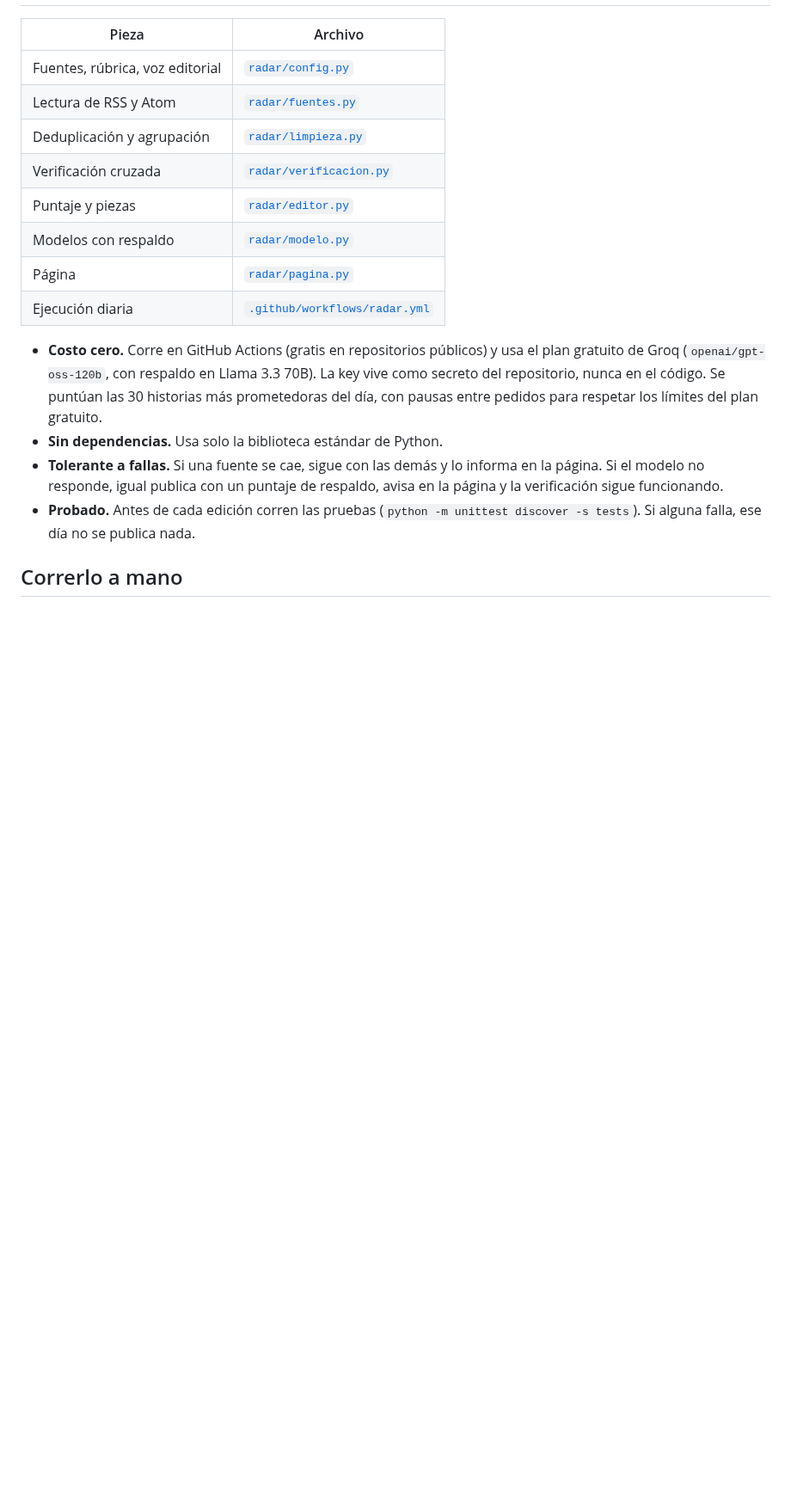
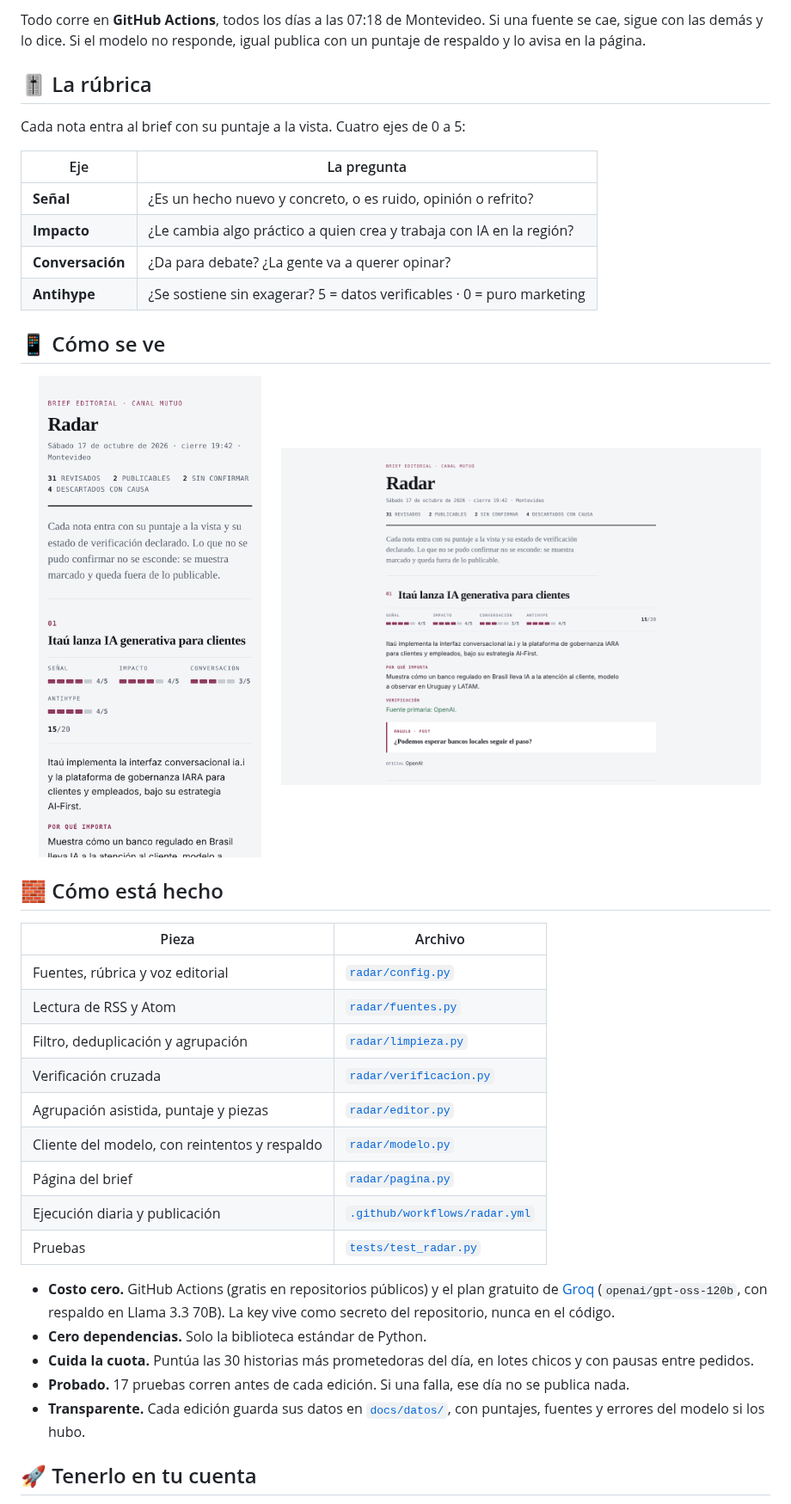
Before and after one commit to federicoramos67/Radar-Mutuo, a Markdown page: README.md, the part around one of its changes. Shown at 86% size. Rendered like a GitHub page; pictures changed too: media/readme/brief-escritorio.png (added), media/readme/brief-movil.png (added); blank space fills up the shorter version.

Commit message:
README visual: banner, badges, GIF, diagrama, capturas y licencia MIT
Co-Authored-By: Claude Opus 5.5 <noreply@anthropic.com>
Claude-Session: https://claude.ai/code/session_01P27P6a8uH7CeWUSuEPFnM3

```diff
--- a/README.md
+++ b/README.md
@@ -28,19 +79,43 @@ Un modelo de lenguaje puede sonar seguro sin tener razón. Por eso el estado de
+Todo corre en **GitHub Actions**, todos los días a las 07:18 de Montevideo. Si una fuente se cae, sigue con las demás y lo dice. Si el modelo no responde, igual publica con un puntaje de respaldo y lo avisa en la página.
+
+## 🎚️ La rúbrica
+
+Cada nota entra al brief con su puntaje a la vista. Cuatro ejes de 0 a 5:
+
+| Eje | La pregunta |
+|---|---|
+| **Señal** | ¿Es un hecho nuevo y concreto, o es ruido, opinión o refrito? |
+| **Impacto** | ¿Le cambia algo práctico a quien crea y trabaja con IA en la región? |
+| **Conversación** | ¿Da para debate? ¿La gente va a querer opinar? |
+| **Antihype** | ¿Se sostiene sin exagerar? 5 = datos verificables · 0 = puro marketing |
+
+## 📱 Cómo se ve
+
+<p align="center">
+  <img src="media/readme/brief-movil.png" alt="El brief en el celular" width="32%">
+  &nbsp;
+  <img src="media/readme/brief-escritorio.png" alt="El brief en la computadora" width="64%">
+</p>
+
+## 🧱 Cómo está hecho
 
 | Pieza | Archivo |
 |---|---|
-| Fuentes, rúbrica, voz editorial | [`radar/config.py`](radar/config.py) |
+| Fuentes, rúbrica y voz editorial | [`radar/config.py`](radar/config.py) |
 | Lectura de RSS y Atom | [`radar/fuentes.py`](radar/fuentes.py) |
-| Deduplicación y agrupación | [`radar/limpieza.py`](radar/limpieza.py) |
+| Filtro, deduplicación y agrupación | [`radar/limpieza.py`](radar/limpieza.py) |
 | Verificación cruzada | [`radar/verificacion.py`](radar/verificacion.py) |
-| Puntaje y piezas | [`radar/editor.py`](radar/editor.py) |
-| Modelos con respaldo | [`radar/modelo.py`](radar/modelo.py) |
-| Página | [`radar/pagina.py`](radar/pagina.py) |
-| Ejecución diaria | [`.github/workflows/radar.yml`](.github/workflows/radar.yml) |
+| Agrupación asistida, puntaje y piezas | [`radar/editor.py`](radar/editor.py) |
+| Cliente del modelo, con reintentos y respaldo | [`radar/modelo.py`](radar/modelo.py) |
+| Página del brief | [`radar/pagina.py`](radar/pagina.py) |
+| Ejecución diaria y publicación | [`.github/workflows/radar.yml`](.github/workflows/radar.yml) |
+| Pruebas | [`tests/test_radar.py`](tests/test_radar.py) |
 
-- **Costo cero.** Corre en GitHub Actions (gratis en repositorios públicos) y usa el plan gratuito de Groq (`openai/gpt-oss-120b`, con respaldo en Llama 3.3 70B). La key vive como secreto del repositorio, nunca en el código. Se puntúan las 30 historias más prometedoras del día, con pausas entre pedidos para respetar los límites del plan gratuito.
-- **Sin dependencias.** Usa solo la biblioteca estándar de Python.
-- **Tolerante a fallas.** Si una fuente se cae, sigue con las demás y lo informa en la página. Si el modelo no responde, igual publica con un puntaje de respaldo, avisa en la página y la verificación sigue funcionando.
-- **Probado.** Antes de cada edición corren las pruebas (`python -m unittest discover -s tests`). Si alguna falla, ese día no se publica nada.
+- **Costo cero.** GitHub Actions (gratis en repositorios públicos) y el plan gratuito de [Groq](https://console.groq.com) (`openai/gpt-oss-120b`, con respaldo en Llama 3.3 70B). La key vive como secreto del repositorio, nunca en el código.
+- **Cero dependencias.** Solo la biblioteca estándar de Python.
+- **Cuida la cuota.** Puntúa las 30 historias más prometedoras del día, en lotes chicos y con pausas entre pedidos.
+- **Probado.** 17 pruebas corren antes de cada edición. Si una falla, ese día no se publica nada.
+- **Transparente.** Cada edición guarda sus datos en [`docs/datos/`](docs/datos), con puntajes, fuentes y errores del modelo si los hubo.
 
-## Correrlo a mano
+## 🚀 Tenerlo en tu cuenta
 
```
Also changed, not shown: other parts of README.md (+94 -20 lines), media/readme/banner.png (added), media/readme/social-preview.png (added), 2 other files.
